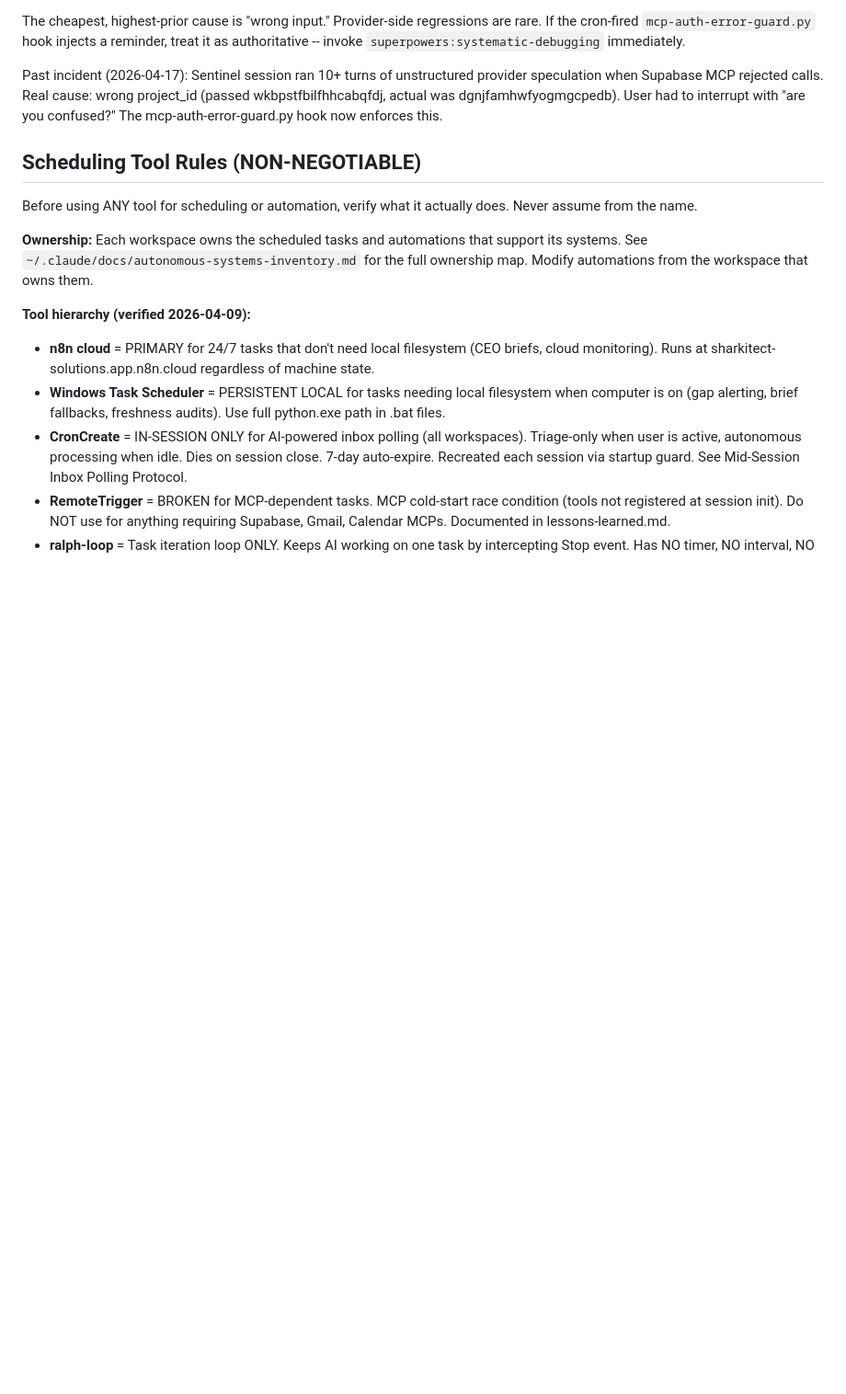
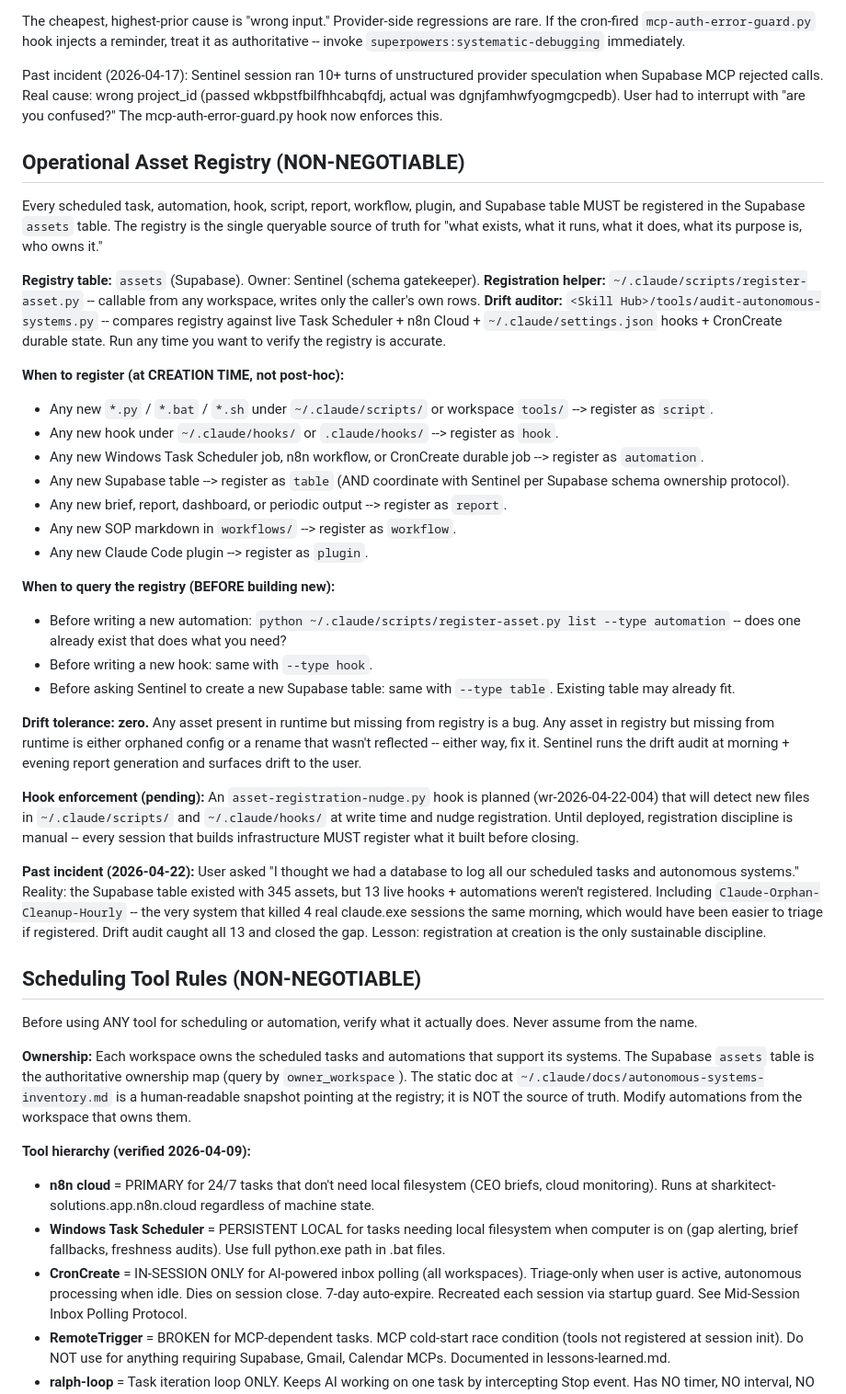
Before and after one commit to sharkitect-solutions/sharkitect-claude-toolkit, a Markdown page: rules/universal-protocols.md, the part around the change. Shown at 92% size. Rendered like a GitHub page; blank space fills up the shorter version.

Commit message:
Sync: Update 1 rule(s): universal-protocols.md

```diff
--- a/rules/universal-protocols.md
+++ b/rules/universal-protocols.md
@@ -612,11 +612,39 @@ The cheapest, highest-prior cause is "wrong input." Provider-side regressions ar
 
 Past incident (2026-04-17): Sentinel session ran 10+ turns of unstructured provider speculation when Supabase MCP rejected calls. Real cause: wrong project_id (passed wkbpstfbilfhhcabqfdj, actual was dgnjfamhwfyogmgcpedb). User had to interrupt with "are you confused?" The mcp-auth-error-guard.py hook now enforces this.
 
+## Operational Asset Registry (NON-NEGOTIABLE)
+
+Every scheduled task, automation, hook, script, report, workflow, plugin, and Supabase table MUST be registered in the Supabase `assets` table. The registry is the single queryable source of truth for "what exists, what it runs, what it does, what its purpose is, who owns it."
+
+**Registry table:** `assets` (Supabase). Owner: Sentinel (schema gatekeeper).
+**Registration helper:** `~/.claude/scripts/register-asset.py` -- callable from any workspace, writes only the caller's own rows.
+**Drift auditor:** `<Skill Hub>/tools/audit-autonomous-systems.py` -- compares registry against live Task Scheduler + n8n Cloud + `~/.claude/settings.json` hooks + CronCreate durable state. Run any time you want to verify the registry is accurate.
+
+**When to register (at CREATION TIME, not post-hoc):**
+- Any new `*.py` / `*.bat` / `*.sh` under `~/.claude/scripts/` or workspace `tools/` --> register as `script`.
+- Any new hook under `~/.claude/hooks/` or `.claude/hooks/` --> register as `hook`.
+- Any new Windows Task Scheduler job, n8n workflow, or CronCreate durable job --> register as `automation`.
+- Any new Supabase table --> register as `table` (AND coordinate with Sentinel per Supabase schema ownership protocol).
+- Any new brief, report, dashboard, or periodic output --> register as `report`.
+- Any new SOP markdown in `workflows/` --> register as `workflow`.
+- Any new Claude Code plugin --> register as `plugin`.
+
+**When to query the registry (BEFORE building new):**
+- Before writing a new automation: `python ~/.claude/scripts/register-asset.py list --type automation` -- does one already exist that does what you need?
+- Before writing a new hook: same with `--type hook`.
+- Before asking Sentinel to create a new Supabase table: same with `--type table`. Existing table may already fit.
+
+**Drift tolerance: zero.** Any asset present in runtime but missing from registry is a bug. Any asset in registry but missing from runtime is either orphaned config or a rename that wasn't reflected -- either way, fix it. Sentinel runs the drift audit at morning + evening report generation and surfaces drift to the user.
+
+**Hook enforcement (pending):** An `asset-registration-nudge.py` hook is planned (wr-2026-04-22-004) that will detect new files in `~/.claude/scripts/` and `~/.claude/hooks/` at write time and nudge registration. Until deployed, registration discipline is manual -- every session that builds infrastructure MUST register what it built before closing.
+
+**Past incident (2026-04-22):** User asked "I thought we had a database to log all our scheduled tasks and autonomous systems." Reality: the Supabase table existed with 345 assets, but 13 live hooks + automations weren't registered. Including `Claude-Orphan-Cleanup-Hourly` -- the very system that killed 4 real claude.exe sessions the same morning, which would have been easier to triage if registered. Drift audit caught all 13 and closed the gap. Lesson: registration at creation is the only sustainable discipline.
+
 ## Scheduling Tool Rules (NON-NEGOTIABLE)
 
 Before using ANY tool for scheduling or automation, verify what it actually does. Never assume from the name.
 
-**Ownership:** Each workspace owns the scheduled tasks and automations that support its systems. See `~/.claude/docs/autonomous-systems-inventory.md` for the full ownership map. Modify automations from the workspace that owns them.
+**Ownership:** Each workspace owns the scheduled tasks and automations that support its systems. The Supabase `assets` table is the authoritative ownership map (query by `owner_workspace`). The static doc at `~/.claude/docs/autonomous-systems-inventory.md` is a human-readable snapshot pointing at the registry; it is NOT the source of truth. Modify automations from the workspace that owns them.
 
 **Tool hierarchy (verified 2026-04-09):**
 - **n8n cloud** = PRIMARY for 24/7 tasks that don't need local filesystem (CEO briefs, cloud monitoring). Runs at sharkitect-solutions.app.n8n.cloud regardless of machine state.
```
